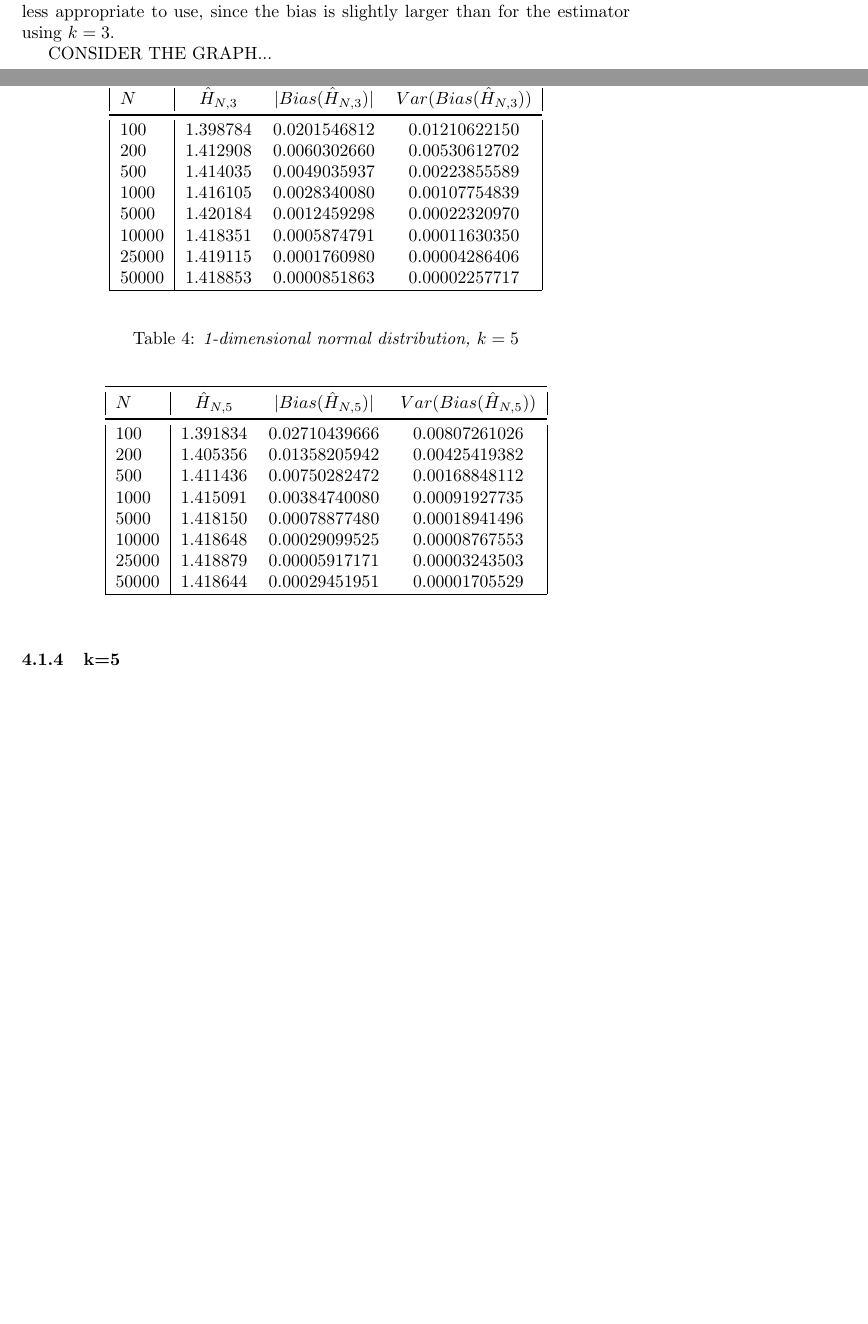
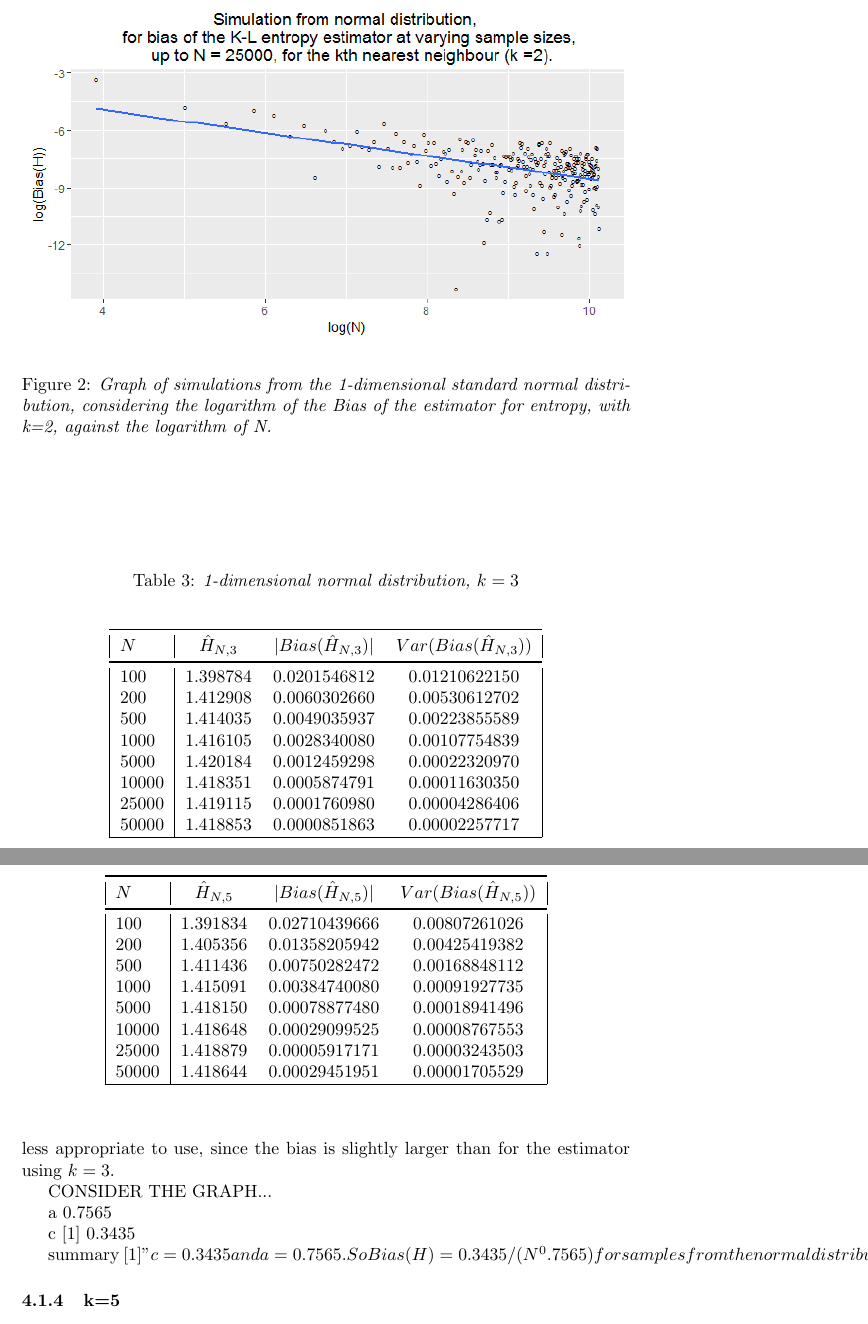
Before and after one commit to KarinaMarks/Entropy-Estimators, a LaTeX document (Project - Statistical Inference for Entropy.tex): two parts of pages 8 and 9 of 14 before the commit and two parts of pages 9 and 10 of 15 after it, joined at a grey line, cut at the place of the change, the shorter picture padded with empty space. The pictures show the PDF file Project - Statistical Inference for Entropy.pdf that the author committed with the source.

Commit message:
Added graphs for normal dist, k=2 and 3

```diff
--- a/Project - Statistical Inference for Entropy.tex
+++ b/Project - Statistical Inference for Entropy.tex
@@ -266,4 +266,18 @@ $N$ & $\hat{H}_{N, 2}$ & $|Bias(\hat{H}_{N, 2})|$ & $Var(Bias(\hat{H}_{N, 2}))$
 
 We can see that, as expected, the Bias of the estimator decreases from $\approx 0.0100$ when $N=100$ to $\approx 0.0002$ when $N=50,000$. This is showing that the consistency condition is being met since as $N \to \infty$ we have $|Bias(\hat{H}_{N, 2})| \to 0$, which is equivalent to saying $\lim_{N \to \infty} \mathbb{E} (\hat{H}_{N, k}) = H$, Theorem (\ref{Paper1Thm1}). We also have that the variance of the bias of these estimators decrease as $N \to \infty$, as expected. In relation to $k=1$, we can see that the bias of this estimator for $k=2$ decreases at a similar pace as $N \to \infty$; $|Bias(\hat{H}_{N, 1})| \approx 0.0130 \to 0.0003$ and $|Bias(\hat{H}_{N, 2})| \approx 0.0101 \to 0.0002$, implying that from this analysis we cannot decide which value of $k$ generates a better estimator.
 
+\begin{figure}
+  \begin{center}
+    \includegraphics[width=\textwidth]{./Graphs/Normal_k=2_plot.png}
+  \end{center}
+  \caption{Graph of simulations from the 1-dimensional standard normal distribution, considering the logarithm of the Bias of the estimator for entropy, with k=2, against the logarithm of N.}
+  \label{normal_k=2_graph}
+\end{figure}
+
+
+
 CONSIDER THE GRAPH...
+
+
+
+a
@@ -299,6 +321,17 @@ $N$ & $\hat{H}_{N, 3}$ & $|Bias(\hat{H}_{N, 3})|$ & $Var(Bias(\hat{H}_{N, 3}))$
 This shows again, that the Kozachenko-Leonenko estimator for entropy tends to 0, $\hat{H}_{N, 3} \to 0$, as $N \to \infty$. However, comparing these results to those for $k=1, 2$, which had similar bias as $N \to \infty$, we can see that for $k=3$, $|Bias(\hat{H}_{N, 3})| \approx 0.0202 \to 0.00009$. So for larger $N$, the estimator with $k=1$ or $k=2$ would be less appropriate to use, since the bias is slightly larger than for the estimator using $k=3$.
 
 CONSIDER THE GRAPH...
+
+
+a
+0.7565
+
+c
+[1] 0.3435
+
+summary
+$[1] "c = 0.3435 and a = 0.7565. So Bias(H) = 0.3435/(N^0.7565)  for samples from the normal distribution."$
+
 
 
 \subsubsection{k=5} \label{N_k=5}
```
Also changed, not shown: Graphs/Normal_k=2_plot.png (added), Graphs/Normal_k=3_plot.png (added), Project - Statistical Inference for Entropy.pdf, Project - Statistical Inference for Entropy.tex (10 more changed lines), 1 other file.
